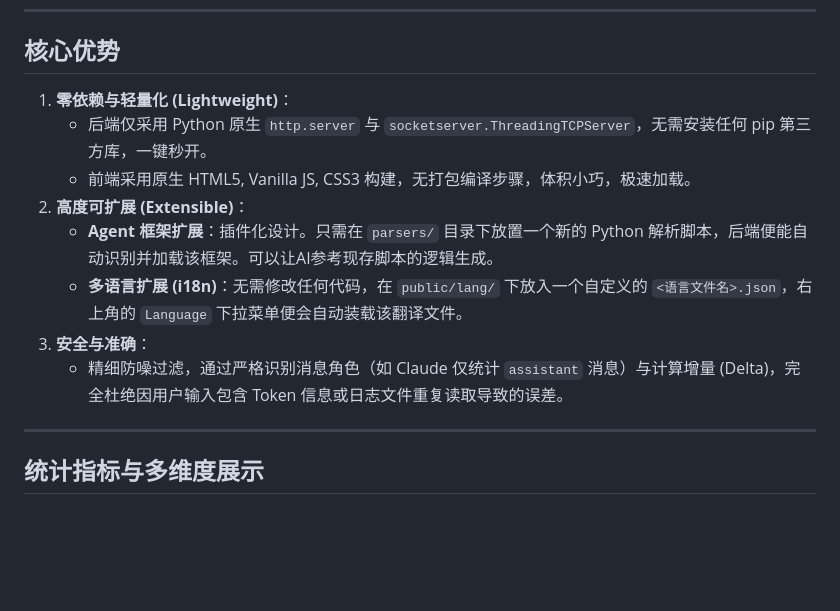
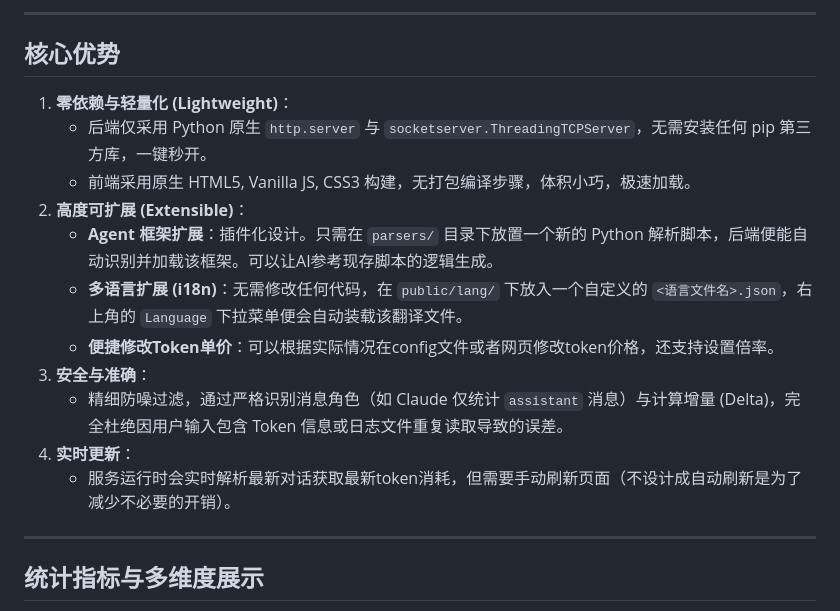
Before and after one commit to wbwztmdl/TokenDashboard, a Markdown page: README-zh.md, the part around one of its changes. Rendered like a GitHub page; blank space fills up the shorter version.

```diff
--- a/README-zh.md
+++ b/README-zh.md
@@ -8,4 +13,5 @@
 
+---
 ## 核心优势
 
 1. **零依赖与轻量化 (Lightweight)**：
@@ -14,9 +20,11 @@
 2. **高度可扩展 (Extensible)**：
    - **Agent 框架扩展**：插件化设计。只需在 `parsers/` 目录下放置一个新的 Python 解析脚本，后端便能自动识别并加载该框架。可以让AI参考现存脚本的逻辑生成。
    - **多语言扩展 (i18n)**：无需修改任何代码，在 `public/lang/` 下放入一个自定义的 `<语言文件名>.json`，右上角的 `Language` 下拉菜单便会自动装载该翻译文件。
+   - **便捷修改Token单价**：可以根据实际情况在config文件或者网页修改token价格，还支持设置倍率。
 3. **安全与准确**：
    - 精细防噪过滤，通过严格识别消息角色（如 Claude 仅统计 `assistant` 消息）与计算增量 (Delta)，完全杜绝因用户输入包含 Token 信息或日志文件重复读取导致的误差。
-
+4. **实时更新**：
+   - 服务运行时会实时解析最新对话获取最新token消耗，但需要手动刷新页面（不设计成自动刷新是为了减少不必要的开销）。
 ---
 
 ## 统计指标与多维度展示
```
Also changed, not shown: other parts of README-zh.md (+5 -0 lines).
